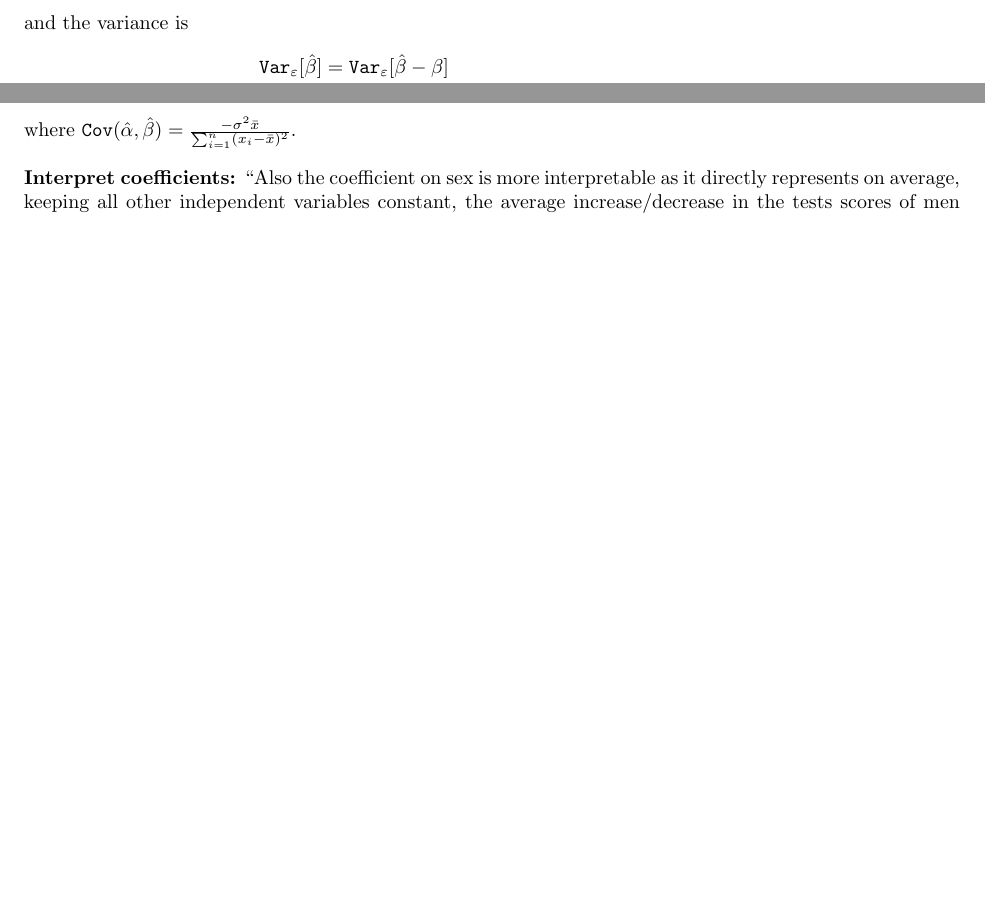
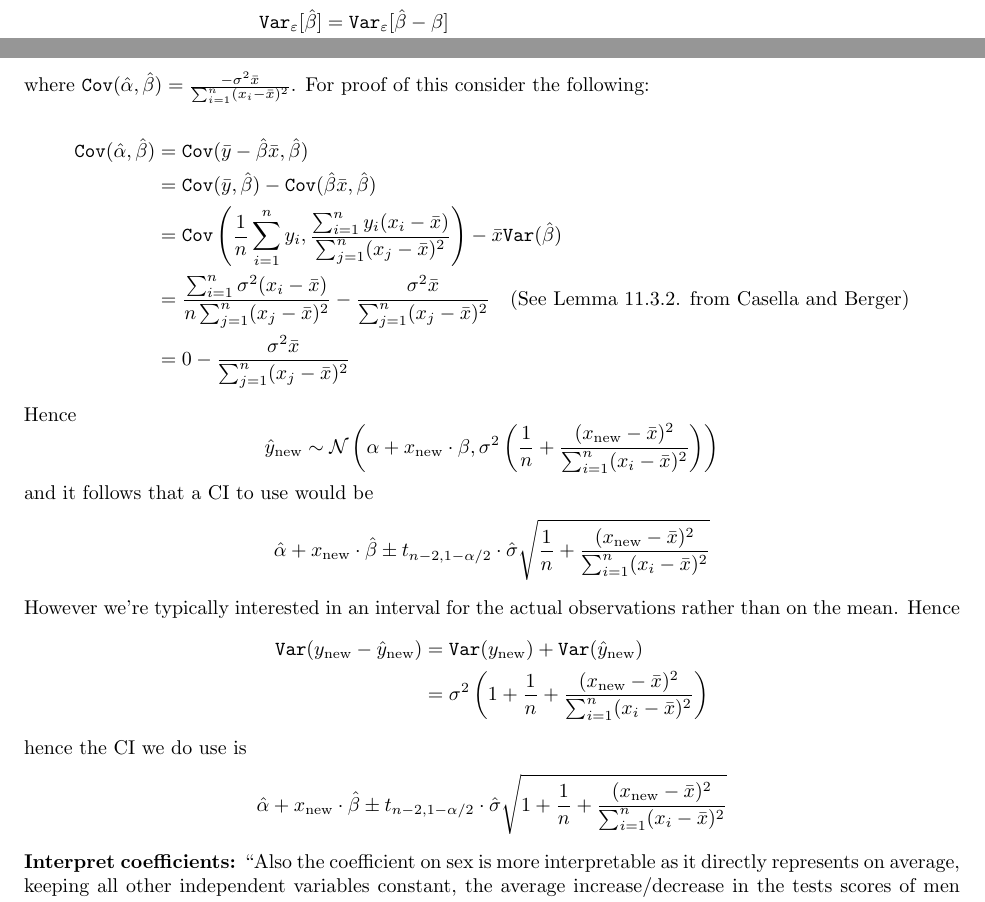
Before and after one commit to tingtang2/applied-qual-review, a LaTeX document (study_guide/main.tex): two parts of pages 2 and 6 of 8, joined at a grey line, cut at the place of the change, the shorter picture padded with empty space. Compiled offline with pdfLaTeX.

Commit message:
finish prediction intervals

```diff
--- a/study_guide/main.tex
+++ b/study_guide/main.tex
@@ -213,8 +213,28 @@ is unbiased. The variance is
   \mathtt{Var}(\hat{y}_\text{new} | x, x_{\text{new}}) &= \mathtt{Var}(\hat{\alpha} | x)  + x_\text{new}^2 \mathtt{Var}(\hat{\beta} | x, x_{\text{new}})  + 2 x_{\text{new}} \mathtt{Cov}(\hat{\alpha}, \hat{\beta})\\
   &= \sigma^2 \left(\frac{1}{n} + \frac{(x_\text{new} - \bar{x})^2}{\sum_{i=1}^{n}(x_i - \bar{x})^2}\right)
 \end{align*}
-where $\mathtt{Cov}(\hat{\alpha}, \hat{\beta}) = \frac{-\sigma^2\bar{x}}{\sum_{i=1}^{n}(x_i - \bar{x})^2}$.
-\\
+where $\mathtt{Cov}(\hat{\alpha}, \hat{\beta}) = \frac{-\sigma^2\bar{x}}{\sum_{i=1}^{n}(x_i - \bar{x})^2}$. For proof of this
+consider the following:
+
+\begin{align*}
+  \mathtt{Cov}(\hat{\alpha}, \hat{\beta}) &= \mathtt{Cov}(\bar{y} - \hat{\beta}\bar{x}, \hat{\beta})\\
+  &= \mathtt{Cov}(\bar{y}, \hat{\beta}) -  \mathtt{Cov}(\hat{\beta} \bar{x}, \hat{\beta})\\
+  &= \mathtt{Cov}\left(\frac{1}{n} \sum_{i=1}^{n} y_i, \frac{\sum_{i=1}^{n}y_i (x_i - \bar{x})}{\sum_{j=1}^{n} (x_j - \bar{x})^2} \right) -  \bar{x} \mathtt{Var}(\hat{\beta}) \\
+  &= \frac{\sum_{i=1}^{n}\sigma^2 (x_i - \bar{x})}{n\sum_{j=1}^{n} (x_j - \bar{x})^2} -  \frac{\sigma^2 \bar{x}}{\sum_{j=1}^{n} (x_j - \bar{x})^2} \ \ \ \text{(See Lemma 11.3.2. from Casella and Berger)} \\
+  &= 0 -  \frac{\sigma^2 \bar{x}}{\sum_{j=1}^{n} (x_j - \bar{x})^2}
+\end{align*}
+
+Hence
+\[ \hat{y}_\text{new} \sim \mathcal{N}\left(\alpha + x_\text{new} \cdot \beta, \sigma^2 \left( \frac{1}{n} + \frac{(x_\text{new} - \bar{x})^2}{\sum_{i=1}^{n}(x_i - \bar{x})^2}\right)\right) \]
+and it follows that a CI to use would be
+\[\hat{\alpha} + x_\text{new} \cdot \hat{\beta} \pm t_{n-2, 1 - \alpha/2} \cdot \hat{\sigma} \sqrt{\frac{1}{n} + \frac{(x_\text{new} - \bar{x})^2}{\sum_{i=1}^{n}(x_i - \bar{x})^2}}\]
+However we're typically interested in an interval for the actual observations rather than on the mean. Hence
+\begin{align*}
+  \mathtt{Var}(y_\text{new} - \hat{y}_\text{new}) &= \mathtt{Var}(y_\text{new}) + \mathtt{Var}(\hat{y}_\text{new}) \\
+  &= \sigma^2 \left( 1+ \frac{1}{n} + \frac{(x_\text{new} - \bar{x})^2}{\sum_{i=1}^{n}(x_i - \bar{x})^2}\right)
+\end{align*}
+hence the CI we do use is
+\[\hat{\alpha} + x_\text{new} \cdot \hat{\beta} \pm t_{n-2, 1 - \alpha/2} \cdot \hat{\sigma} \sqrt{1 + \frac{1}{n} + \frac{(x_\text{new} - \bar{x})^2}{\sum_{i=1}^{n}(x_i - \bar{x})^2}}\]
 
 % \textbf{Test variance with $\chi^2$-test}\\
 \textbf{Interpret coefficients:} ``Also the coefficient on sex is more interpretable as it directly represents on average, keeping  all other independent variables constant, the average increase/decrease in the tests scores of men compared to women.''
```
